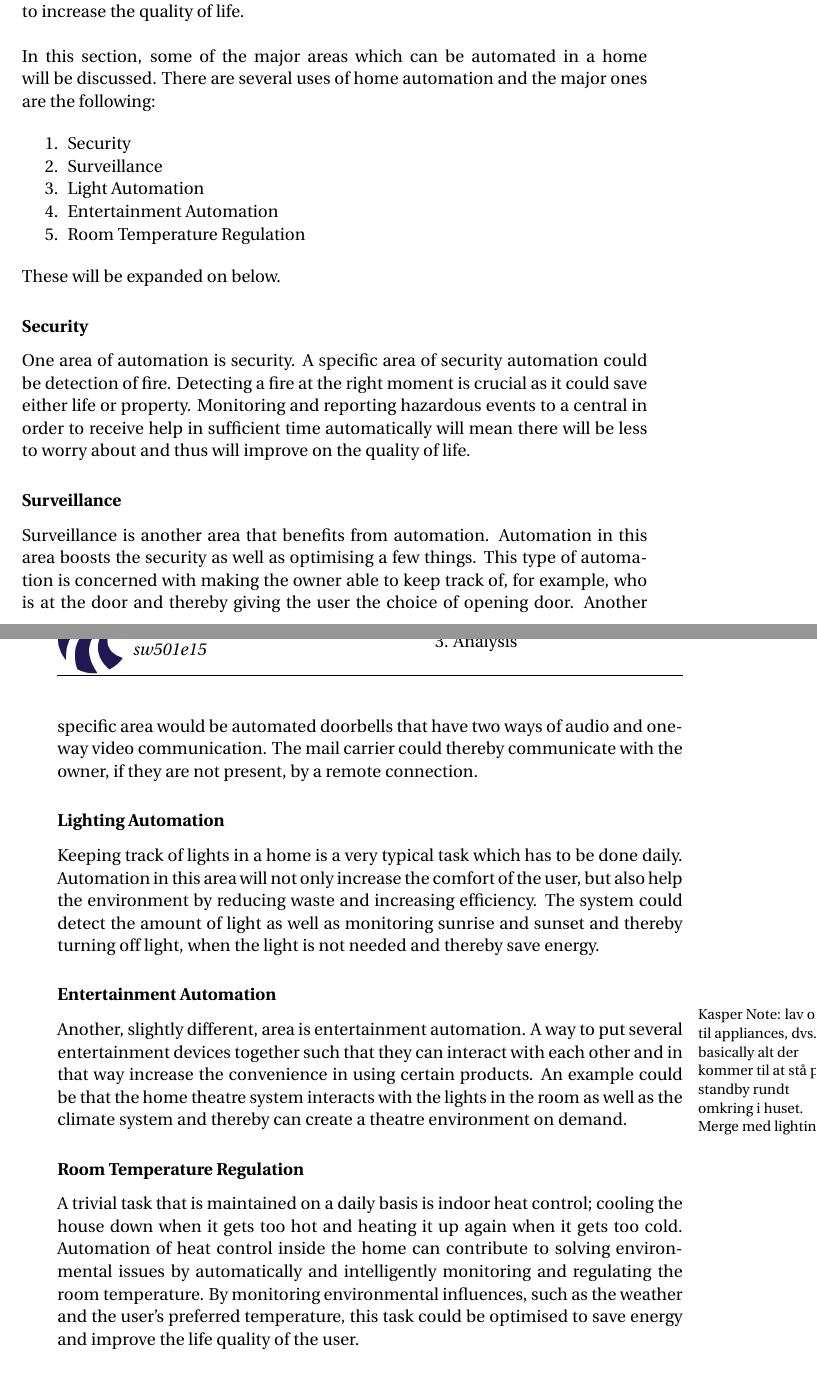
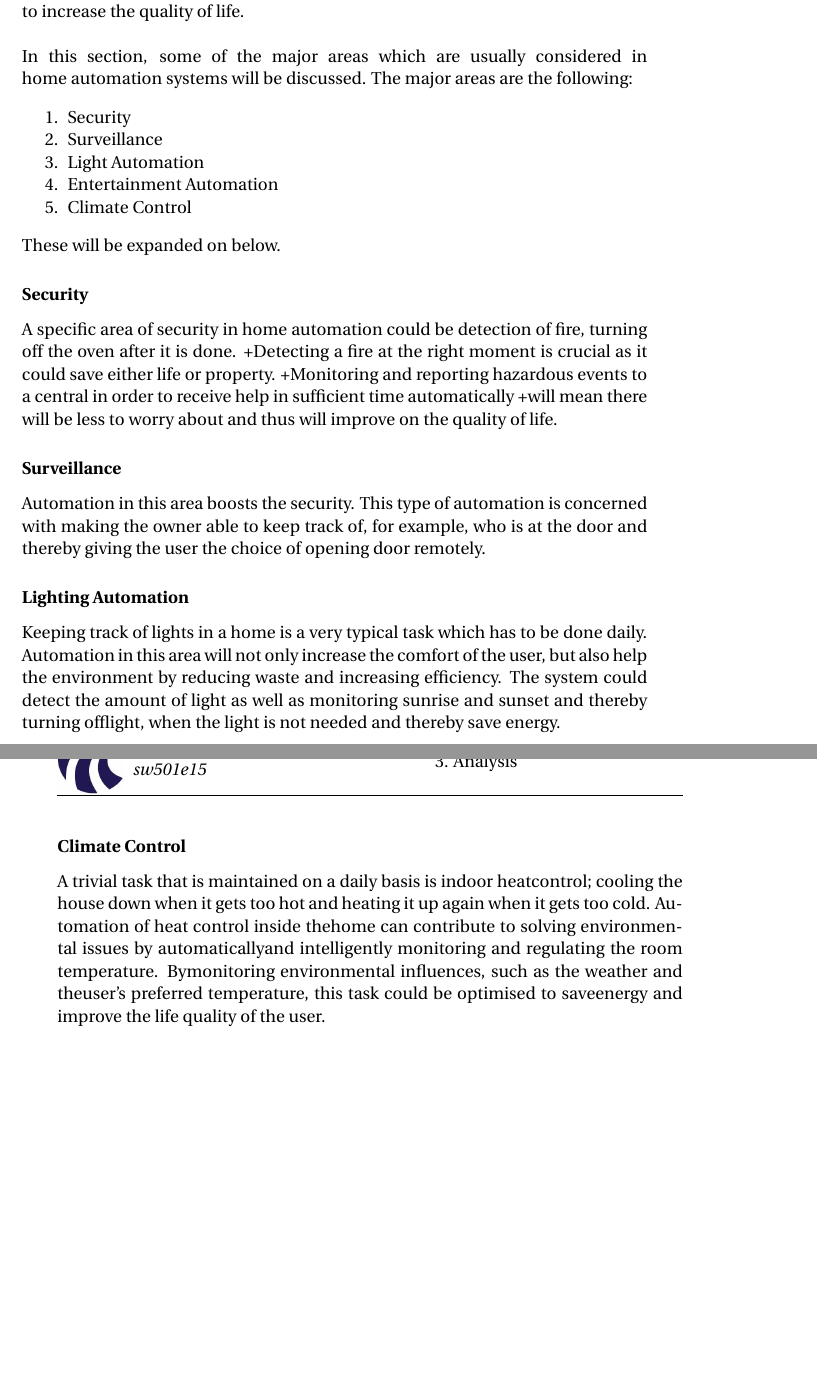
Before and after one commit to simonvandel/AHA, a LaTeX thesis (Report/master.tex, which reads Report/Analysis/SOTA/areas.tex): two parts of pages 17 and 18 of 61 before the commit and two parts of pages 17 and 18 of 59 after it, joined at a grey line, cut so that both start at the same text, the shorter picture padded with empty space. Compiled offline with pdfLaTeX.

Commit message:
Almost all of the SOTA shit is done.

```diff
--- a/Report/Analysis/SOTA/areas.tex
+++ b/Report/Analysis/SOTA/areas.tex
@@ -3,35 +3,40 @@
 \label{sec:Areas of Home Automation}
 There is a certain amount of tasks, which has to be done on a daily basis in a typical household. These could be trivial tasks such as turning off the light when leaving the bathroom or more advanced ones as cooking dinner or doing laundry. Depending on what type of task, it is desirable to automate it in manner to increase the quality of life.
 \\\\
-In this section, some of the major areas which can be automated in a home will be discussed. There are several uses of home automation and the major ones are the following:
-
+In this section, some of the major areas which are usually considered in home automation systems will be discussed.
+The major areas are the following:
 \begin{enumerate}
   \item Security
   \item Surveillance
   \item Light Automation
   \item Entertainment Automation
-  \item Room Temperature Regulation
+  \item Climate Control
 \end{enumerate}
 These will be expanded on below.
 
 \subsubsection{Security}
 \label{sub:Security}
-One area of automation is security. A specific area of security automation could be detection of fire. Detecting a fire at the right moment is crucial as it could save either life or property. Monitoring and reporting hazardous events to a central in order to receive help in sufficient time automatically will mean there will be less to worry about and thus will improve on the quality of life.
+A specific area of security in home automation could be detection of fire, turning off the oven after it is done.
++Detecting a fire at the right moment is crucial as it could save either life or property.
++Monitoring and reporting hazardous events to a central in order to receive help in sufficient time automatically
++will mean there will be less to worry about and thus will improve on the quality of life.
 
 \subsubsection{Surveillance}
 \label{sub:Surveillance}
-Surveillance is another area that benefits from automation. Automation in this area boosts the security as well as optimising a few things. This type of automation is concerned with making the owner able to keep track of, for example, who is at the door and thereby giving the user the choice of opening door. Another specific area would be automated doorbells that have two ways of audio and one-way video communication. The mail carrier could thereby communicate with the owner, if they are not present, by a remote connection.
+Automation in this area boosts the security.
+This type of automation is concerned with making the owner able to keep track of, for example, who is at the door and
+thereby giving the user the choice of opening door remotely.
 
 \subsubsection{Lighting Automation}
 \label{sub:Lighting Automation}
-Keeping track of lights in a home is a very typical task which has to be done daily. Automation in this area will not only increase the comfort of the user, but also help the environment by reducing waste and increasing efficiency. The system could detect the amount of light as well as monitoring sunrise and sunset and thereby turning off light, when the light is not needed and thereby save energy.
+Keeping track of lights in a home is a very typical task which has to be done daily. Automation in this area will not only increase the comfort of the user, but also help the environment by reducing waste and increasing efficiency. The system could detect the amount of light as well as monitoring sunrise and sunset and thereby turning offlight, when the light is not needed and thereby save energy.
 
-\subsubsection{Entertainment Automation} \kanote{lav om til appliances, dvs. basically alt der kommer til at stå på standby rundt omkring i huset. Merge med lighting?}
-\label{sub:Entertainment Automation}
-Another, slightly different, area is entertainment automation. A way to put several entertainment devices together such that they can interact with each other and in that way increase the convenience in using certain products. An example could be that the home theatre system interacts with the lights in the room as well as the climate system and thereby can create a theatre environment on demand.
+%%\subsubsection{Entertainment Automation} \kanote{lav om til %%appliances, dvs. basically alt der kommer til at stå på standby %%rundt omkring i huset. Merge med lighting?}
+%%\label{sub:Entertainment Automation}
+%%Another, slightly different, area is entertainment automation. A way %%to put several entertainment devices together such that they can %%interact with each other and in that way increase the convenience in %%using certain products. An example could be that the home theatre %%system interacts with the lights in the room as well as the climate %%system and thereby can create a theatre environment on demand.
 
-\subsubsection{Room Temperature Regulation}
-\label{sub:Room Temperature Regulation}
-A trivial task that is maintained on a daily basis is indoor heat control; cooling the house down when it gets too hot and heating it up again when it gets too cold. Automation of heat control inside the home can contribute to solving environmental issues by automatically and intelligently monitoring and regulating the room temperature. By monitoring environmental influences, such as the weather and the user's preferred temperature, this task could be optimised to save energy and improve the life quality of the user.
+\subsubsection{Climate Control}
+\label{sub:Clitemate Control}
+A trivial task that is maintained on a daily basis is indoor heatcontrol; cooling the house down when it gets too hot and heating it up again when it gets too cold. Automation of heat control inside thehome can contribute to solving environmental issues by automaticallyand intelligently monitoring and regulating the room temperature. Bymonitoring environmental influences, such as the weather and theuser's preferred temperature, this task could be optimised to saveenergy and improve the life quality of the user.
 
 \subsubsection{Delimitation}
```
Also changed, not shown: Report/Analysis/SOTA/Conclusion.tex (+2 -2 lines), Report/Analysis/SOTA/existingSystems.tex (+9 -9 lines), Report/sources.bib (+24 -0 lines), Report/Analysis/SOTA/areas.tex (2 more changed lines).
